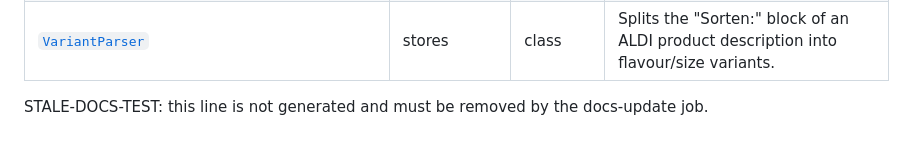
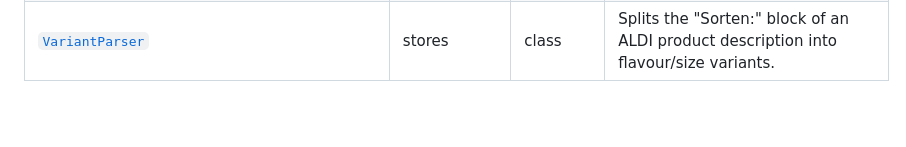
Before and after one commit to Nate-ryan-7690/dahaem, a Markdown page: docs/classes/README.md, the part around the change. Rendered like a GitHub page; blank space fills up the shorter version.

Commit message:
Regenerate generated docs (approved in CI)

```diff
--- a/docs/classes/README.md
+++ b/docs/classes/README.md
@@ -269,5 +269,3 @@ Arrows point from the importing package to the imported one; the number is how m
 | [`Units.Parsed`](shared.md#unitsparsed) | shared | record | A parsed unit: its dimension, and the factor that converts a quantity in it to the dimension's base unit. |
 | [`UserAdminRunner`](auth.md#useradminrunner) | auth | class | Command-line entry point for managing logins. |
 | [`VariantParser`](stores.md#variantparser) | stores | class | Splits the "Sorten:" block of an ALDI product description into flavour/size variants. |
-
-STALE-DOCS-TEST: this line is not generated and must be removed by the docs-update job.
```
